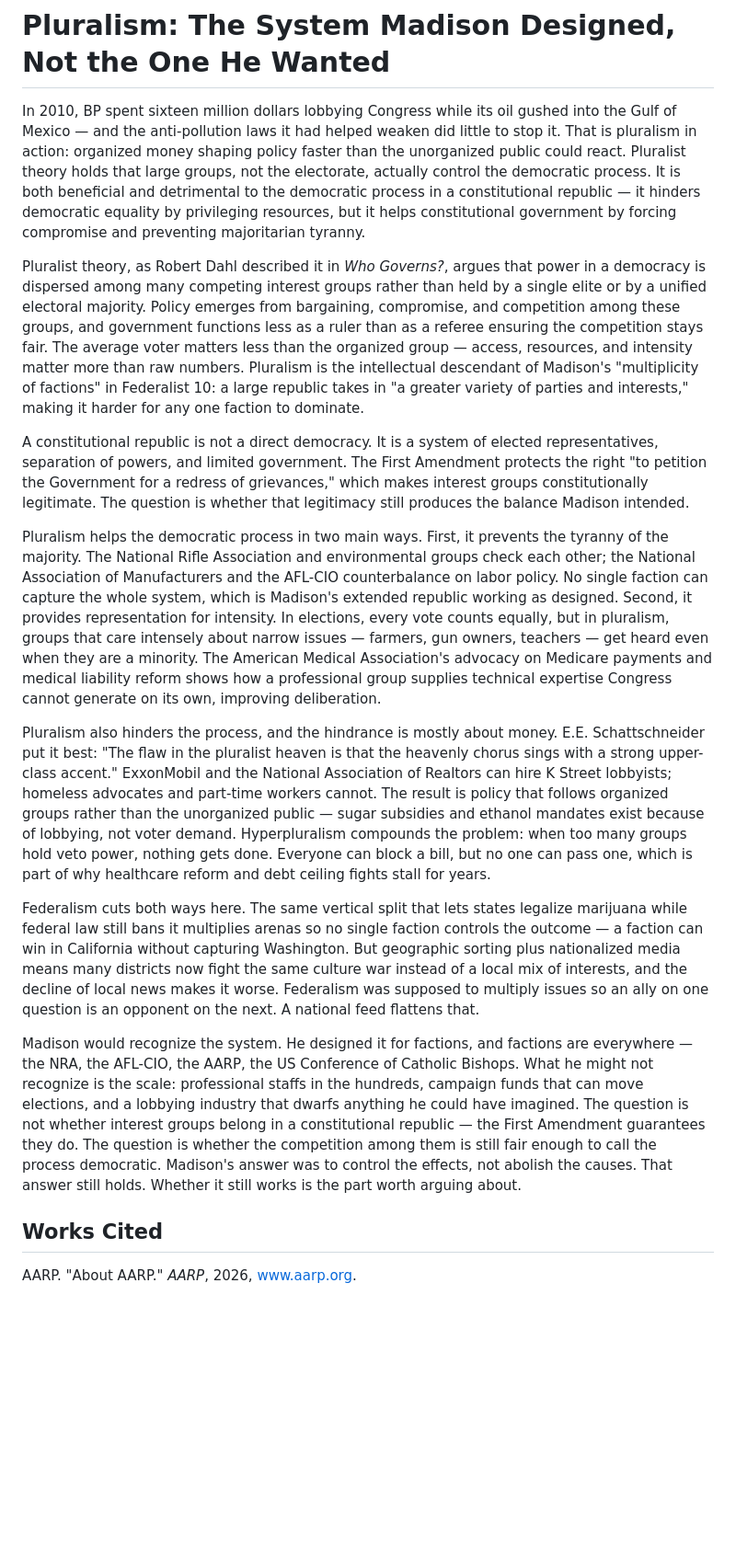
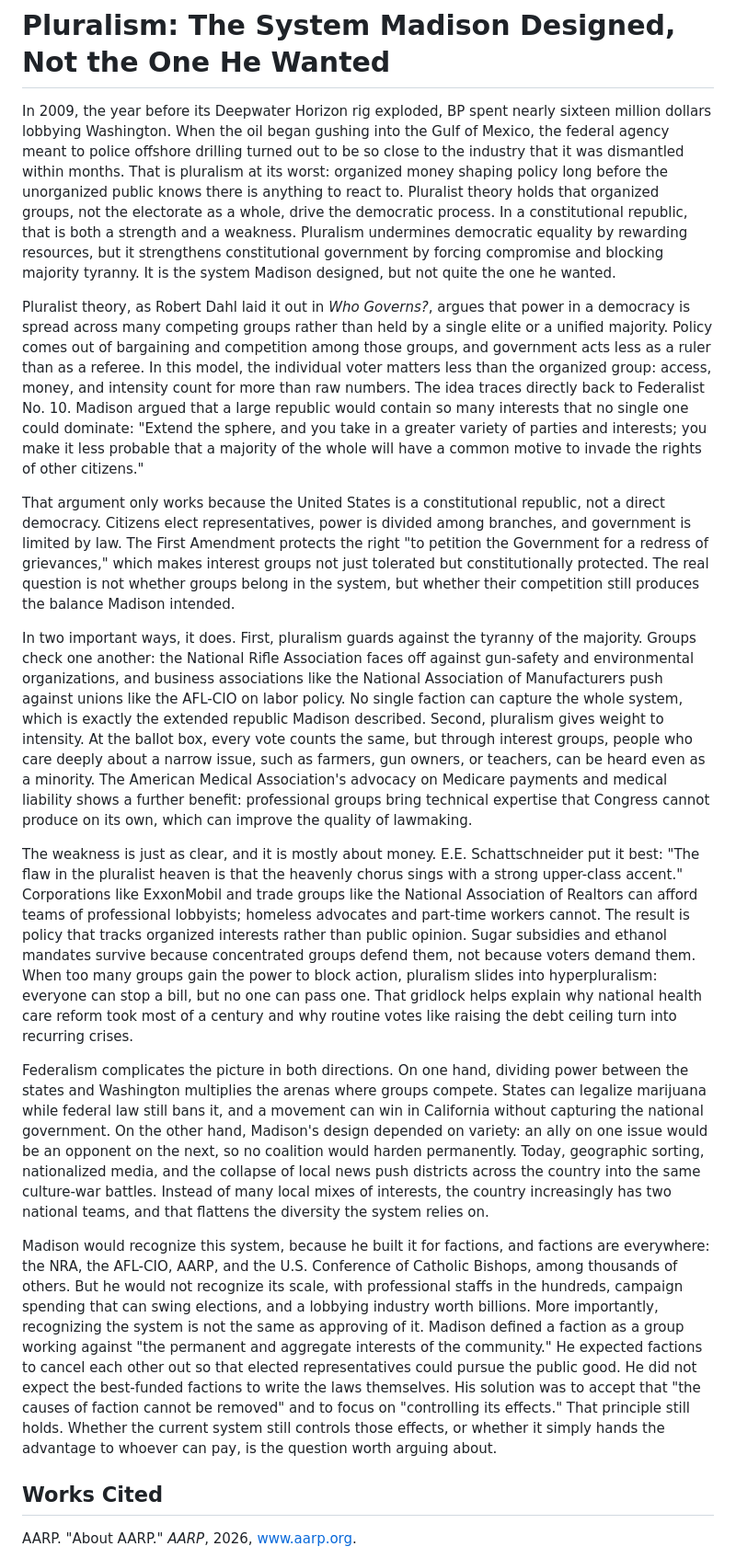
Before and after one commit to creator-khaotix/CS55-Week-01, a Markdown page: pluralism-essay.md, the part around the change. Shown at 92% size. GitHub-like rendering; blank space fills up the shorter version.

Commit message:
Revise pluralism essay for structure, accuracy, and flow
Co-Authored-By: Claude Opus 5.5 <noreply@anthropic.com>
Claude-Session: https://claude.ai/code/session_01JxWGmhEzZNdTTSdu7ZkB1X

```diff
--- a/pluralism-essay.md
+++ b/pluralism-essay.md
@@ -1,18 +1,18 @@
 # Pluralism: The System Madison Designed, Not the One He Wanted
 
-In 2010, BP spent sixteen million dollars lobbying Congress while its oil gushed into the Gulf of Mexico — and the anti-pollution laws it had helped weaken did little to stop it. That is pluralism in action: organized money shaping policy faster than the unorganized public could react. Pluralist theory holds that large groups, not the electorate, actually control the democratic process. It is both beneficial and detrimental to the democratic process in a constitutional republic — it hinders democratic equality by privileging resources, but it helps constitutional government by forcing compromise and preventing majoritarian tyranny.
+In 2009, the year before its Deepwater Horizon rig exploded, BP spent nearly sixteen million dollars lobbying Washington. When the oil began gushing into the Gulf of Mexico, the federal agency meant to police offshore drilling turned out to be so close to the industry that it was dismantled within months. That is pluralism at its worst: organized money shaping policy long before the unorganized public knows there is anything to react to. Pluralist theory holds that organized groups, not the electorate as a whole, drive the democratic process. In a constitutional republic, that is both a strength and a weakness. Pluralism undermines democratic equality by rewarding resources, but it strengthens constitutional government by forcing compromise and blocking majority tyranny. It is the system Madison designed, but not quite the one he wanted.
 
-Pluralist theory, as Robert Dahl described it in *Who Governs?*, argues that power in a democracy is dispersed among many competing interest groups rather than held by a single elite or by a unified electoral majority. Policy emerges from bargaining, compromise, and competition among these groups, and government functions less as a ruler than as a referee ensuring the competition stays fair. The average voter matters less than the organized group — access, resources, and intensity matter more than raw numbers. Pluralism is the intellectual descendant of Madison's "multiplicity of factions" in Federalist 10: a large republic takes in "a greater variety of parties and interests," making it harder for any one faction to dominate.
+Pluralist theory, as Robert Dahl laid it out in *Who Governs?*, argues that power in a democracy is spread across many competing groups rather than held by a single elite or a unified majority. Policy comes out of bargaining and competition among those groups, and government acts less as a ruler than as a referee. In this model, the individual voter matters less than the organized group: access, money, and intensity count for more than raw numbers. The idea traces directly back to Federalist No. 10. Madison argued that a large republic would contain so many interests that no single one could dominate: "Extend the sphere, and you take in a greater variety of parties and interests; you make it less probable that a majority of the whole will have a common motive to invade the rights of other citizens."
 
-A constitutional republic is not a direct democracy. It is a system of elected representatives, separation of powers, and limited government. The First Amendment protects the right "to petition the Government for a redress of grievances," which makes interest groups constitutionally legitimate. The question is whether that legitimacy still produces the balance Madison intended.
+That argument only works because the United States is a constitutional republic, not a direct democracy. Citizens elect representatives, power is divided among branches, and government is limited by law. The First Amendment protects the right "to petition the Government for a redress of grievances," which makes interest groups not just tolerated but constitutionally protected. The real question is not whether groups belong in the system, but whether their competition still produces the balance Madison intended.
 
-Pluralism helps the democratic process in two main ways. First, it prevents the tyranny of the majority. The National Rifle Association and environmental groups check each other; the National Association of Manufacturers and the AFL-CIO counterbalance on labor policy. No single faction can capture the whole system, which is Madison's extended republic working as designed. Second, it provides representation for intensity. In elections, every vote counts equally, but in pluralism, groups that care intensely about narrow issues — farmers, gun owners, teachers — get heard even when they are a minority. The American Medical Association's advocacy on Medicare payments and medical liability reform shows how a professional group supplies technical expertise Congress cannot generate on its own, improving deliberation.
+In two important ways, it does. First, pluralism guards against the tyranny of the majority. Groups check one another: the National Rifle Association faces off against gun-safety and environmental organizations, and business associations like the National Association of Manufacturers push against unions like the AFL-CIO on labor policy. No single faction can capture the whole system, which is exactly the extended republic Madison described. Second, pluralism gives weight to intensity. At the ballot box, every vote counts the same, but through interest groups, people who care deeply about a narrow issue, such as farmers, gun owners, or teachers, can be heard even as a minority. The American Medical Association's advocacy on Medicare payments and medical liability shows a further benefit: professional groups bring technical expertise that Congress cannot produce on its own, which can improve the quality of lawmaking.
 
-Pluralism also hinders the process, and the hindrance is mostly about money. E.E. Schattschneider put it best: "The flaw in the pluralist heaven is that the heavenly chorus sings with a strong upper-class accent." ExxonMobil and the National Association of Realtors can hire K Street lobbyists; homeless advocates and part-time workers cannot. The result is policy that follows organized groups rather than the unorganized public — sugar subsidies and ethanol mandates exist because of lobbying, not voter demand. Hyperpluralism compounds the problem: when too many groups hold veto power, nothing gets done. Everyone can block a bill, but no one can pass one, which is part of why healthcare reform and debt ceiling fights stall for years.
+The weakness is just as clear, and it is mostly about money. E.E. Schattschneider put it best: "The flaw in the pluralist heaven is that the heavenly chorus sings with a strong upper-class accent." Corporations like ExxonMobil and trade groups like the National Association of Realtors can afford teams of professional lobbyists; homeless advocates and part-time workers cannot. The result is policy that tracks organized interests rather than public opinion. Sugar subsidies and ethanol mandates survive because concentrated groups defend them, not because voters demand them. When too many groups gain the power to block action, pluralism slides into hyperpluralism: everyone can stop a bill, but no one can pass one. That gridlock helps explain why national health care reform took most of a century and why routine votes like raising the debt ceiling turn into recurring crises.
 
-Federalism cuts both ways here. The same vertical split that lets states legalize marijuana while federal law still bans it multiplies arenas so no single faction controls the outcome — a faction can win in California without capturing Washington. But geographic sorting plus nationalized media means many districts now fight the same culture war instead of a local mix of interests, and the decline of local news makes it worse. Federalism was supposed to multiply issues so an ally on one question is an opponent on the next. A national feed flattens that.
+Federalism complicates the picture in both directions. On one hand, dividing power between the states and Washington multiplies the arenas where groups compete. States can legalize marijuana while federal law still bans it, and a movement can win in California without capturing the national government. On the other hand, Madison's design depended on variety: an ally on one issue would be an opponent on the next, so no coalition would harden permanently. Today, geographic sorting, nationalized media, and the collapse of local news push districts across the country into the same culture-war battles. Instead of many local mixes of interests, the country increasingly has two national teams, and that flattens the diversity the system relies on.
 
-Madison would recognize the system. He designed it for factions, and factions are everywhere — the NRA, the AFL-CIO, the AARP, the US Conference of Catholic Bishops. What he might not recognize is the scale: professional staffs in the hundreds, campaign funds that can move elections, and a lobbying industry that dwarfs anything he could have imagined. The question is not whether interest groups belong in a constitutional republic — the First Amendment guarantees they do. The question is whether the competition among them is still fair enough to call the process democratic. Madison's answer was to control the effects, not abolish the causes. That answer still holds. Whether it still works is the part worth arguing about.
+Madison would recognize this system, because he built it for factions, and factions are everywhere: the NRA, the AFL-CIO, AARP, and the U.S. Conference of Catholic Bishops, among thousands of others. But he would not recognize its scale, with professional staffs in the hundreds, campaign spending that can swing elections, and a lobbying industry worth billions. More importantly, recognizing the system is not the same as approving of it. Madison defined a faction as a group working against "the permanent and aggregate interests of the community." He expected factions to cancel each other out so that elected representatives could pursue the public good. He did not expect the best-funded factions to write the laws themselves. His solution was to accept that "the causes of faction cannot be removed" and to focus on "controlling its effects." That principle still holds. Whether the current system still controls those effects, or whether it simply hands the advantage to whoever can pay, is the question worth arguing about.
 
 ## Works Cited
 
```
